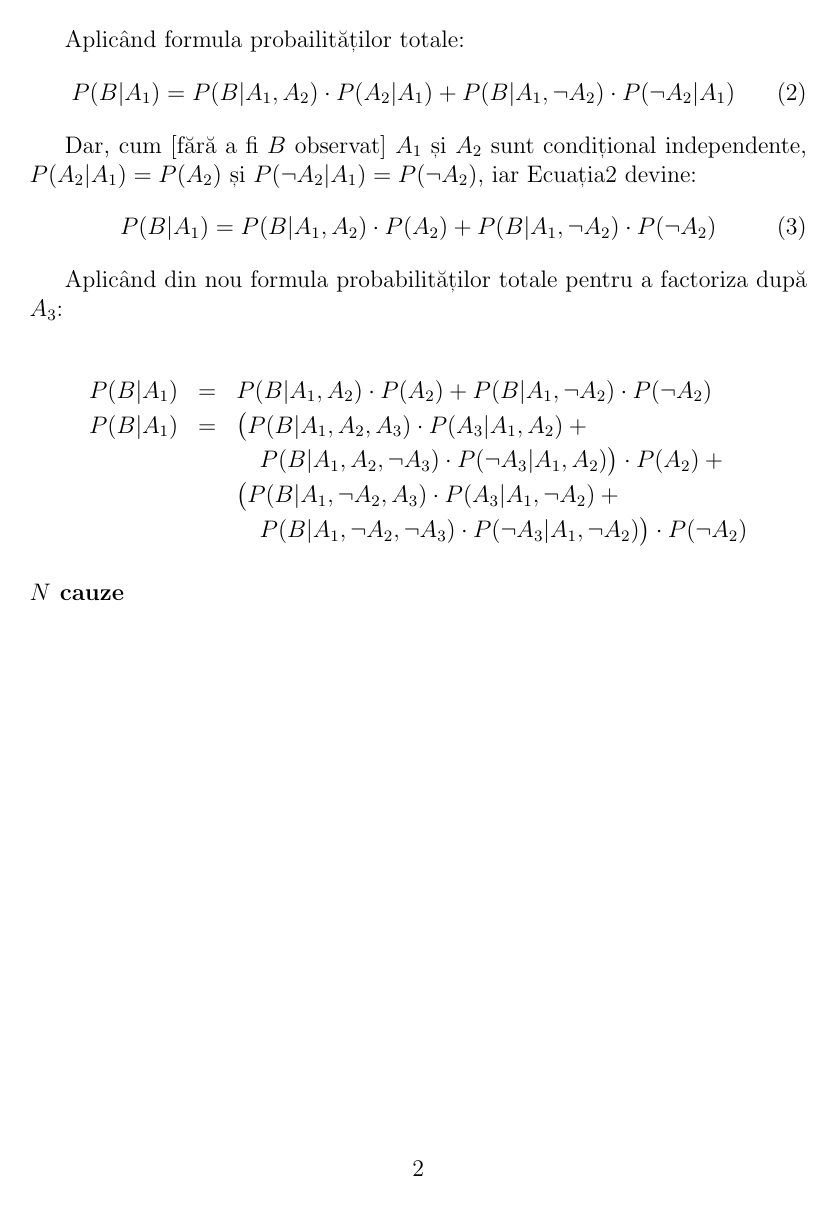
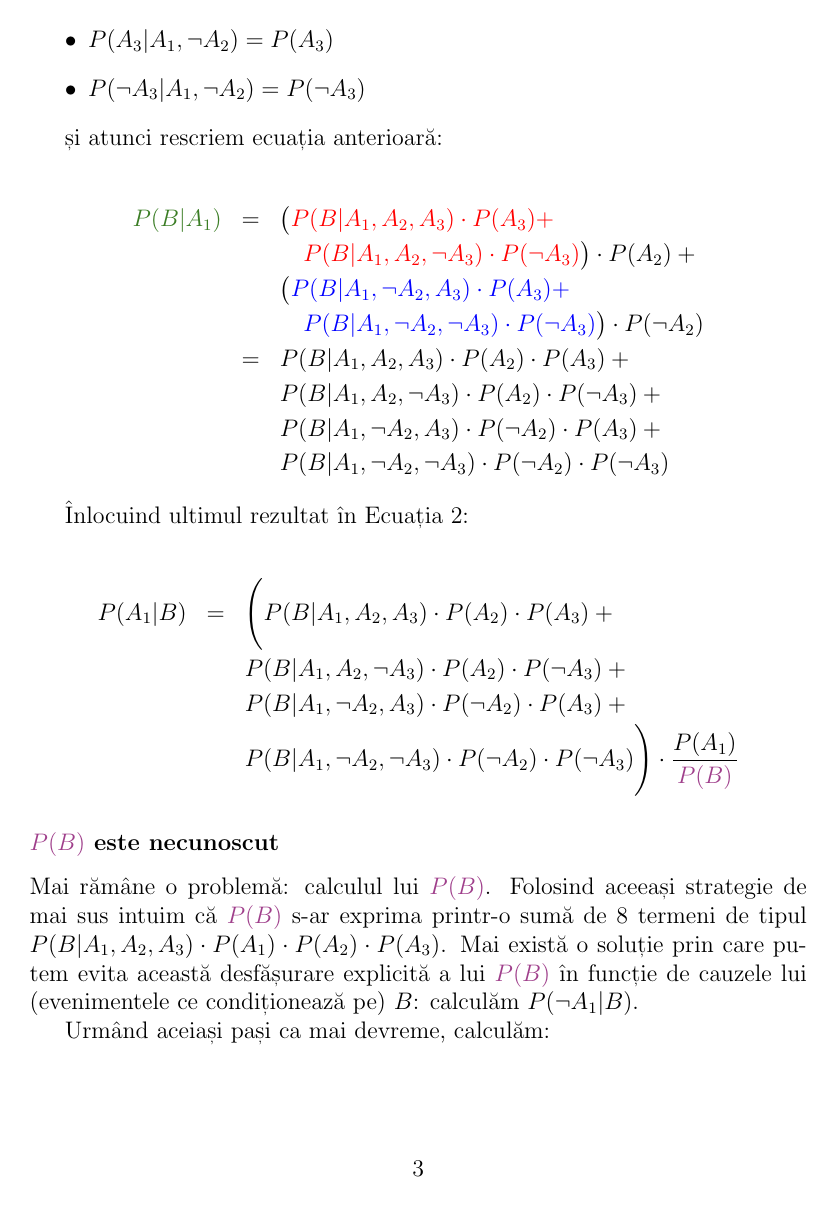
Before and after one commit to tudor-berariu/ai-assignments, a LaTeX problem sheet (bayesian-networks/bayes_examples.tex): page 2 of 2 before the commit and page 3 of 4 after it. Compiled offline with pdfLaTeX.

Commit message:
Am adăugat exemplu pentru N cauze

```diff
--- a/bayesian-networks/bayes_examples.tex
+++ b/bayesian-networks/bayes_examples.tex
@@ -1,12 +1,13 @@
 \documentclass[12pt]{article}
 
-\usepackage{xcolor}
+\usepackage[usenames,dvipsnames]{xcolor}
 \usepackage[romanian]{babel}
 \usepackage{graphicx}
 \usepackage{import}
 \usepackage[utf8x]{inputenc}
 \usepackage{multicol}
 \usepackage{amsmath}
+\usepackage{framed}
 %%\usepackage{showlabels}
 
 \title{Inferențe în Rețele Bayesiene}
@@ -54,2 +58 @@ A_1)$ și $P(B)$.
 
-Aplicând formula probailităților totale:
@@ -56,23 +77,21 @@ Aplicând formula probailităților totale:
 \begin{equation}
   \label{eq:2}
-  P(B \vert A_1) = P(B \vert A_1, A_2) \cdot P(A_2 \vert A_1) + P(B \vert A_1, \neg A_2) \cdot P(\neg A_2 \vert A_1)
+  {\color{OliveGreen} P(B \vert A_1)} = P(B \vert A_1, A_2) \cdot P(A_2 \vert A_1) + P(B \vert A_1, \neg A_2) \cdot P(\neg A_2 \vert A_1)
 \end{equation}
 
 Dar, cum [fără a fi $B$ observat] $A_1$ și $A_2$ sunt condițional
 independente, $P(A_2 \vert A_1) = P(A_2)$ și $P(\neg A_2 \vert A_1) =
-P(\neg A_2)$, iar Ecuația\ref{eq:2} devine:
+P(\neg A_2)$, iar Ecuația~\ref{eq:2} devine:
 \begin{equation}
   \label{eq:3}
-  P(B \vert A_1) = P(B \vert A_1, A_2) \cdot P(A_2) + P(B \vert A_1, \neg A_2) \cdot P(\neg A_2)
+  {\color{OliveGreen} P(B \vert A_1)} = P(B \vert A_1, A_2) \cdot P(A_2) + P(B \vert A_1, \neg A_2) \cdot P(\neg A_2)
 \end{equation}
 
-Aplicând din nou formula probabilităților totale pentru a factoriza după $A_3$:
+Aplicând din nou formula probabilităților totale pentru a factoriza
+după $A_3$:
 
 \begin{eqnarray*}
   \label{eq:4}
-  P(B \vert A_1) & = & P(B \vert A_1, A_2) \cdot P(A_2) + P(B \vert A_1, \neg A_2) \cdot P(\neg A_2) \\
-  P(B \vert A_1) & = & \big( P(B \vert A_1, A_2, A_3) \cdot P(A_3 \vert A_1, A_2) + \\
+  {\color{OliveGreen} P(B \vert A_1)} & = & {\color{red} P(B \vert A_1, A_2)} \cdot P(A_2) + {\color{blue} P(B \vert A_1, \neg A_2)} \cdot P(\neg A_2) \\
+  {\color{OliveGreen} P(B \vert A_1)} & = & \big( {\color{red} P(B \vert A_1, A_2, A_3) \cdot P(A_3 \vert A_1, A_2) + }\\
   & &
-  \quad P(B \vert A_1, A_2, \neg A_3) \cdot P(\neg A_3 \vert A_1, A_2) \big) \cdot P(A_2) + \\
-  &  & \big( P(B \vert A_1, \neg A_2, A_3) \cdot P(A_3 \vert A_1, \neg A_2) + \\
-  & & \quad P(B \vert A_1, \neg A_2, \neg A_3) \cdot P(\neg A_3 \vert A_1, \neg A_2) \big) \cdot P(\neg A_2)
@@ -79,3 +101,2 @@ Aplicând din nou formula probabilităților totale pentru a factoriza după $A_
 \end{eqnarray*}
 
-\subsubsection*{$N$ cauze}
@@ -83,2 +109,42 @@ Aplicând din nou formula probabilităților totale pentru a factoriza după $A_
+\item $P(A_3 \vert A_1, \neg A_2) = P(A_3)$
+\item $P(\neg A_3 \vert A_1, \neg A_2) = P(\neg A_3)$
+\end{itemize}
+
+și atunci rescriem ecuația anterioară:
+
+\begin{eqnarray*}
+  \label{eq:5}
+  {\color{OliveGreen} P(B \vert A_1)} & = & \big( {\color{red} P(B \vert A_1, A_2, A_3) \cdot P(A_3) + }\\
+  & &
+  {\color{red} \quad P(B \vert A_1, A_2, \neg A_3) \cdot P(\neg A_3)} \big) \cdot P(A_2) + \\
+  &  & \big( {\color{blue} P(B \vert A_1, \neg A_2, A_3) \cdot P(A_3) + }\\
+  & & {\color{blue}\quad P(B \vert A_1, \neg A_2, \neg A_3) \cdot P(\neg A_3)} \big) \cdot P(\neg A_2) \\
+  & = & P(B \vert A_1, A_2, A_3) \cdot P(A_2) \cdot P(A_3) + \\
+  &  & P(B \vert A_1, A_2, \neg A_3) \cdot P(A_2) \cdot P(\neg A_3) + \\
+  &  & P(B \vert A_1, \neg A_2, A_3) \cdot P(\neg A_2) \cdot P(A_3) + \\
+  &  & P(B \vert A_1, \neg A_2, \neg A_3) \cdot P(\neg A_2) \cdot P(\neg A_3)
+\end{eqnarray*}
+
+Înlocuind ultimul rezultat în Ecuația~\ref{eq:2}:
+
+\begin{eqnarray*}
+  P(A_1 | B)   & = & \Bigg(P(B \vert A_1, A_2, A_3) \cdot P(A_2) \cdot P(A_3) + \\
+  &  & P(B \vert A_1, A_2, \neg A_3) \cdot P(A_2) \cdot P(\neg A_3) + \\
+  &  & P(B \vert A_1, \neg A_2, A_3) \cdot P(\neg A_2) \cdot P(A_3) + \\
+  &  & P(B \vert A_1, \neg A_2, \neg A_3) \cdot P(\neg A_2) \cdot P(\neg A_3)\Bigg) \cdot \dfrac{P(A_1)}{{\color{DarkOrchid}P(B)}}
+\end{eqnarray*}
 
 
+\subsubsection*{${\color{DarkOrchid}P(B)}$ este necunoscut}
+\label{sec:step3}
+
+Mai rămâne o problemă: calculul lui
+${\color{DarkOrchid}P(B)}$. Folosind aceeași strategie de mai sus
+intuim că ${\color{DarkOrchid}P(B)}$ s-ar exprima printr-o sumă de 8
+termeni de tipul $P(B \vert A_1, A_2, A_3) \cdot P(A_1) \cdot P(A_2)
+\cdot P(A_3)$. Mai există o soluție prin care putem evita această
+desfășurare explicită a lui ${\color{DarkOrchid}P(B)}$ în funcție de
+cauzele lui (evenimentele ce condiționează pe) $B$: calculăm $P(\neg
+A_1 | B)$.
+
+Urmând aceiași pași ca mai devreme, calculăm:
```
Also changed, not shown: bayesian-networks/bayes_examples.pdf, bayesian-networks/bayes_examples.tex (69 more changed lines).
